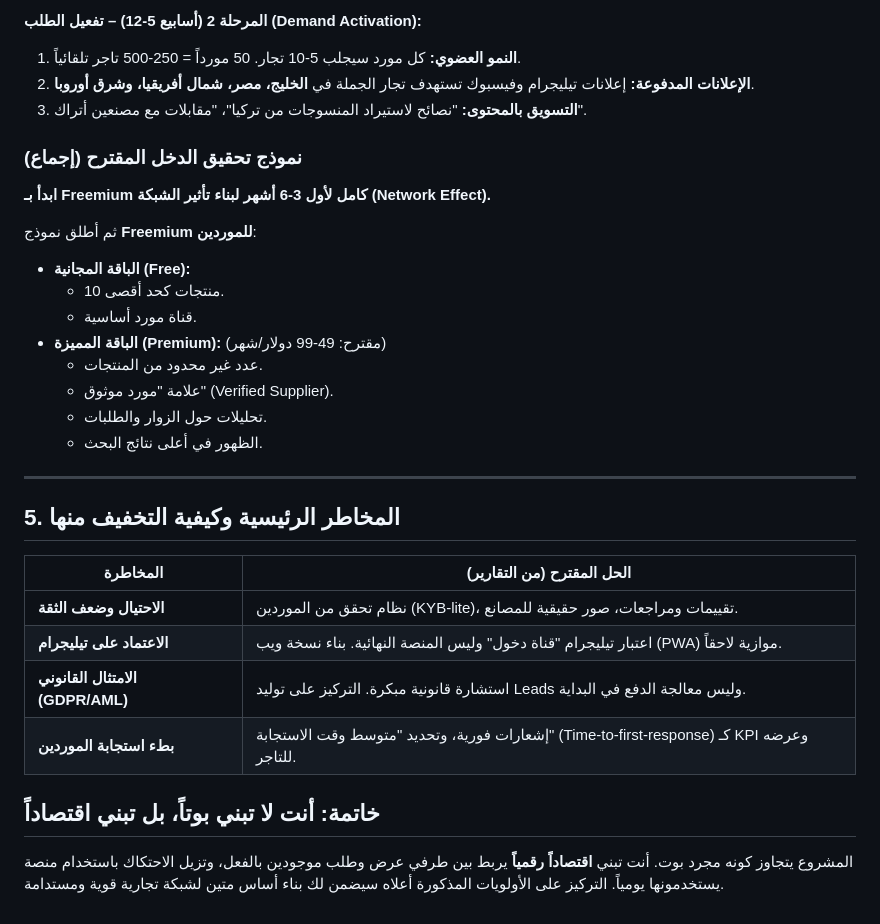
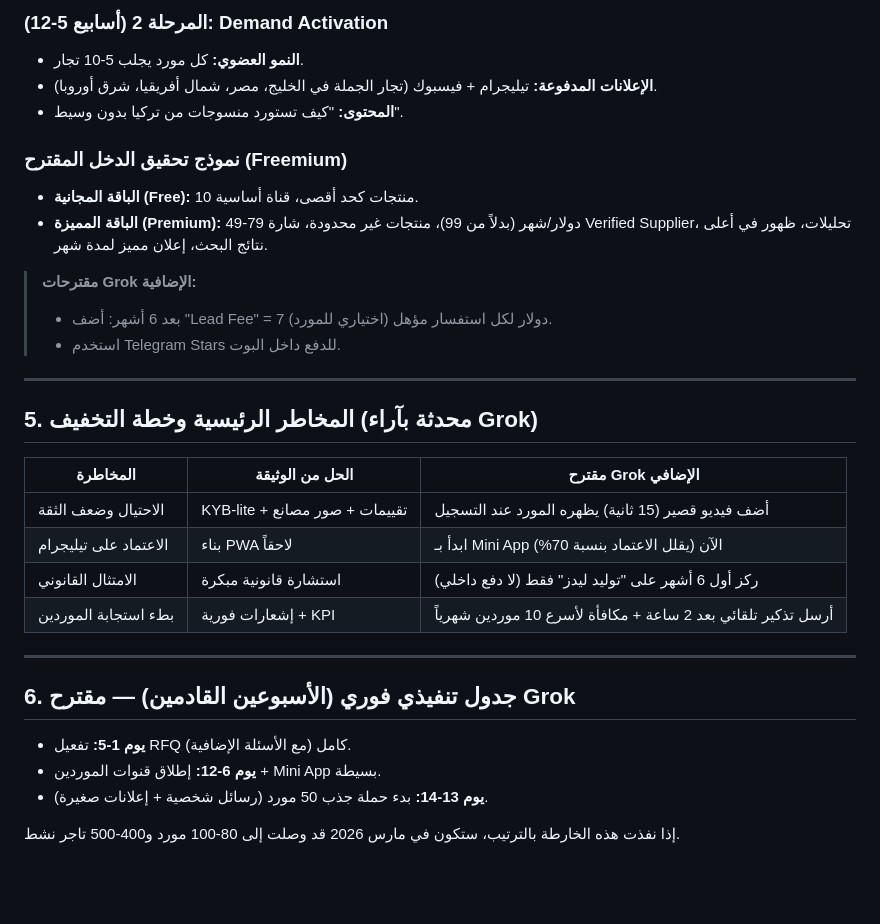
Before and after one commit to ahmedlazkani/TurkTextileHub, a Markdown page: docs/Final_Strategic_Roadmap.md, the part around one of its changes. GitHub-like rendering; blank space fills up the shorter version.

```diff
--- a/docs/Final_Strategic_Roadmap.md
+++ b/docs/Final_Strategic_Roadmap.md
@@ -66,36 +68,36 @@
 
-**المرحلة 2 (أسابيع 5-12) – تفعيل الطلب (Demand Activation):**
+### المرحلة 2 (أسابيع 5-12): Demand Activation
 
-1.  **النمو العضوي:** كل مورد سيجلب 5-10 تجار. 50 مورداً = 250-500 تاجر تلقائياً.
-2.  **الإعلانات المدفوعة:** إعلانات تيليجرام وفيسبوك تستهدف تجار الجملة في **الخليج، مصر، شمال أفريقيا، وشرق أوروبا**.
-3.  **التسويق بالمحتوى:** "نصائح لاستيراد المنسوجات من تركيا"، "مقابلات مع مصنعين أتراك".
+- **النمو العضوي:** كل مورد يجلب 5-10 تجار.
+- **الإعلانات المدفوعة:** تيليجرام + فيسبوك (تجار الجملة في الخليج، مصر، شمال أفريقيا، شرق أوروبا).
+- **المحتوى:** "كيف تستورد منسوجات من تركيا بدون وسيط".
 
-### نموذج تحقيق الدخل المقترح (إجماع)
+### نموذج تحقيق الدخل المقترح (Freemium)
 
-**ابدأ بـ Freemium كامل لأول 3-6 أشهر لبناء تأثير الشبكة (Network Effect).**
+- **الباقة المجانية (Free):** 10 منتجات كحد أقصى، قناة أساسية.
+- **الباقة المميزة (Premium):** 49-79 دولار/شهر (بدلاً من 99)، منتجات غير محدودة، شارة Verified Supplier، تحليلات، ظهور في أعلى نتائج البحث، إعلان مميز لمدة شهر.
 
-ثم أطلق نموذج **Freemium للموردين**:
-
-- **الباقة المجانية (Free):**
-  - 10 منتجات كحد أقصى.
-  - قناة مورد أساسية.
-- **الباقة المميزة (Premium):** (مقترح: 49-99 دولار/شهر)
-  - عدد غير محدود من المنتجات.
-  - علامة "مورد موثوق" (Verified Supplier).
-  - تحليلات حول الزوار والطلبات.
-  - الظهور في أعلى نتائج البحث.
+> **مقترحات Grok الإضافية:**
+> - بعد 6 أشهر: أضف "Lead Fee" = 7 دولار لكل استفسار مؤهل (اختياري للمورد).
+> - استخدم Telegram Stars للدفع داخل البوت.
 
 ---
 
-## 5. المخاطر الرئيسية وكيفية التخفيف منها
+## 5. المخاطر الرئيسية وخطة التخفيف (محدثة بآراء Grok)
 
-| المخاطرة | الحل المقترح (من التقارير) |
-|---|---|
-| **الاحتيال وضعف الثقة** | نظام تحقق من الموردين (KYB-lite)، تقييمات ومراجعات، صور حقيقية للمصانع. |
-| **الاعتماد على تيليجرام** | اعتبار تيليجرام "قناة دخول" وليس المنصة النهائية. بناء نسخة ويب (PWA) موازية لاحقاً. |
-| **الامتثال القانوني (GDPR/AML)** | استشارة قانونية مبكرة. التركيز على توليد Leads وليس معالجة الدفع في البداية. |
-| **بطء استجابة الموردين** | إشعارات فورية، وتحديد "متوسط وقت الاستجابة" (Time-to-first-response) كـ KPI وعرضه للتاجر. |
+| المخاطرة | الحل من الوثيقة | مقترح Grok الإضافي |
+|---|---|---|
+| الاحتيال وضعف الثقة | KYB-lite + تقييمات + صور مصانع | أضف فيديو قصير (15 ثانية) يظهره المورد عند التسجيل |
+| الاعتماد على تيليجرام | بناء PWA لاحقاً | ابدأ بـ Mini App الآن (يقلل الاعتماد بنسبة 70%) |
+| الامتثال القانوني | استشارة قانونية مبكرة | ركز أول 6 أشهر على "توليد ليدز" فقط (لا دفع داخلي) |
+| بطء استجابة الموردين | إشعارات فورية + KPI | أرسل تذكير تلقائي بعد 2 ساعة + مكافأة لأسرع 10 موردين شهرياً |
 
-## خاتمة: أنت لا تبني بوتاً، بل تبني اقتصاداً
+---
 
-المشروع يتجاوز كونه مجرد بوت. أنت تبني **اقتصاداً رقمياً** يربط بين طرفي عرض وطلب موجودين بالفعل، وتزيل الاحتكاك باستخدام منصة يستخدمونها يومياً. التركيز على الأولويات المذكورة أعلاه سيضمن لك بناء أساس متين لشبكة تجارية قوية ومستدامة.
+## 6. جدول تنفيذي فوري (الأسبوعين القادمين) — مقترح Grok
+
+- **يوم 1-5:** تفعيل RFQ كامل (مع الأسئلة الإضافية).
+- **يوم 6-12:** إطلاق قنوات الموردين + Mini App بسيطة.
+- **يوم 13-14:** بدء حملة جذب 50 مورد (رسائل شخصية + إعلانات صغيرة).
+
+إذا نفذت هذه الخارطة بالترتيب، ستكون في مارس 2026 قد وصلت إلى 80-100 مورد و400-500 تاجر نشط.
```
Also changed, not shown: other parts of docs/Final_Strategic_Roadmap.md (+30 -28 lines).
